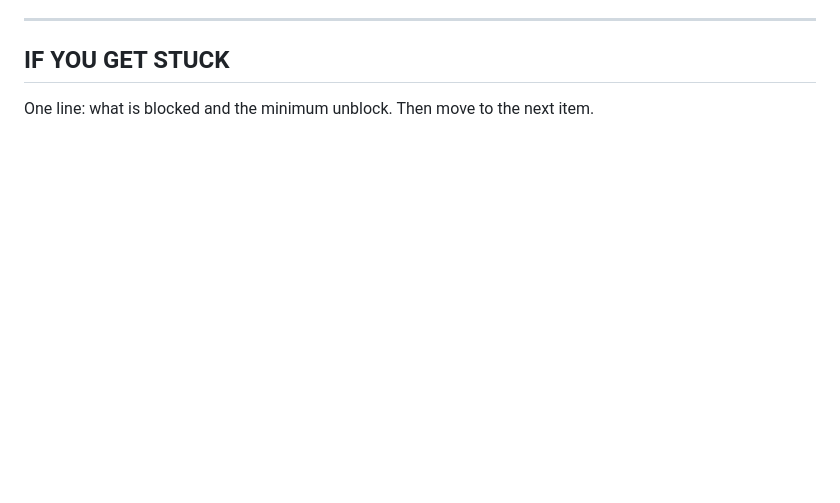
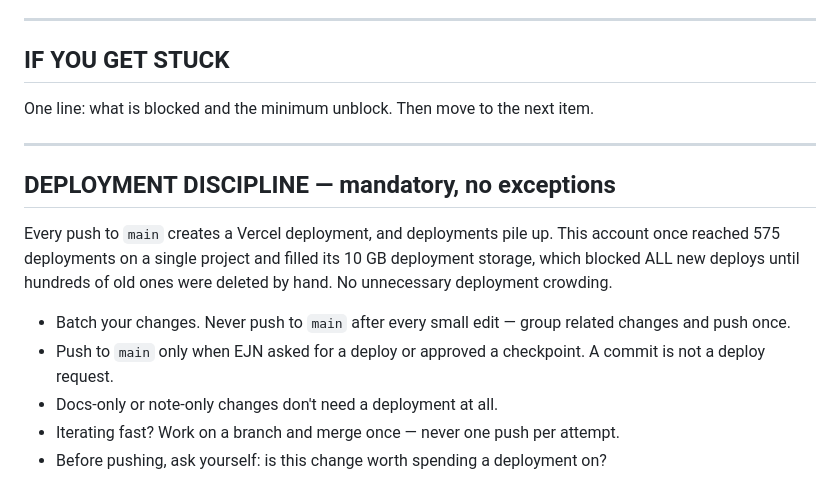
Before and after one commit to ejnburrows-rgb/otto-plumbing-site, a Markdown page: AGENTS.md, the part around the change. Rendered like a GitHub page; blank space fills up the shorter version.

Commit message:
docs: add deployment discipline rule (no deploy crowding)

```diff
--- a/AGENTS.md
+++ b/AGENTS.md
@@ -112,3 +112,21 @@ End every report with: done · blocked (on what) · single next action + owner.
 ## IF YOU GET STUCK
 
 One line: what is blocked and the minimum unblock. Then move to the next item.
+
+---
+
+## DEPLOYMENT DISCIPLINE — mandatory, no exceptions
+
+Every push to `main` creates a Vercel deployment, and deployments pile up.
+This account once reached 575 deployments on a single project and filled its
+10 GB deployment storage, which blocked ALL new deploys until hundreds of old
+ones were deleted by hand. No unnecessary deployment crowding.
+
+- Batch your changes. Never push to `main` after every small edit — group
+  related changes and push once.
+- Push to `main` only when EJN asked for a deploy or approved a checkpoint.
+  A commit is not a deploy request.
+- Docs-only or note-only changes don't need a deployment at all.
+- Iterating fast? Work on a branch and merge once — never one push per
+  attempt.
+- Before pushing, ask yourself: is this change worth spending a deployment on?
```
